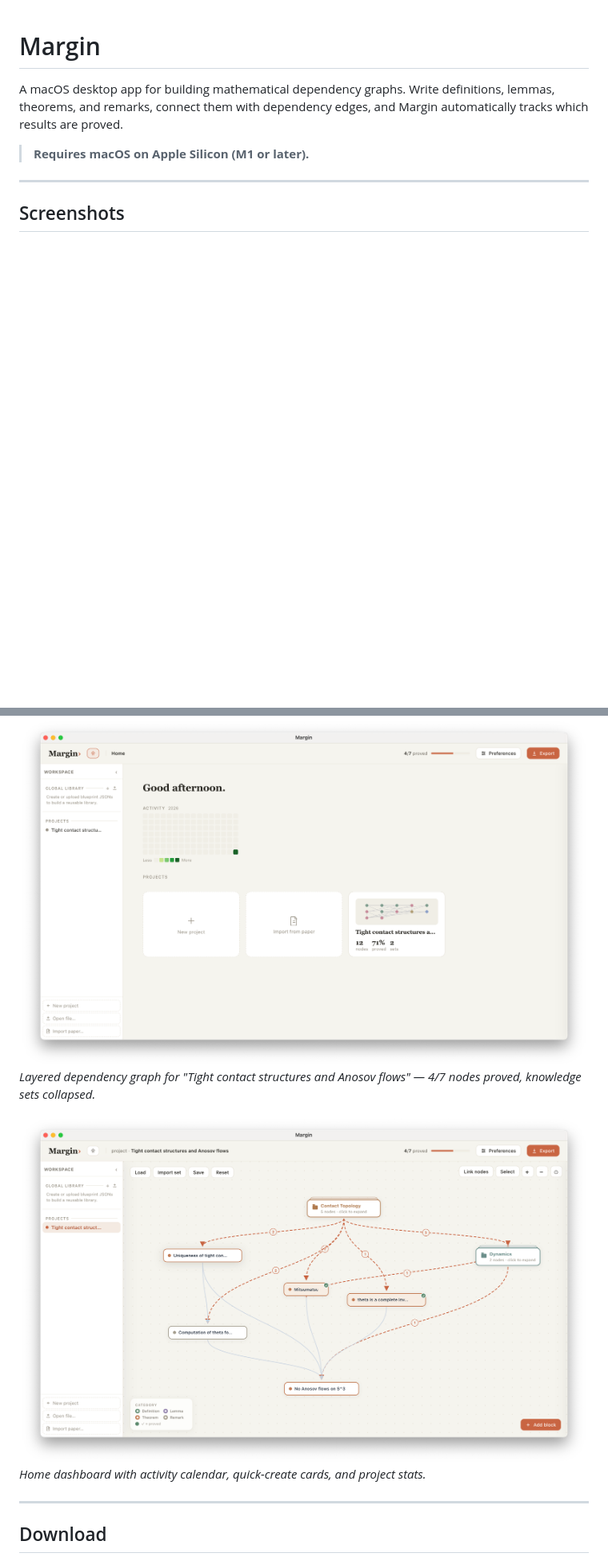
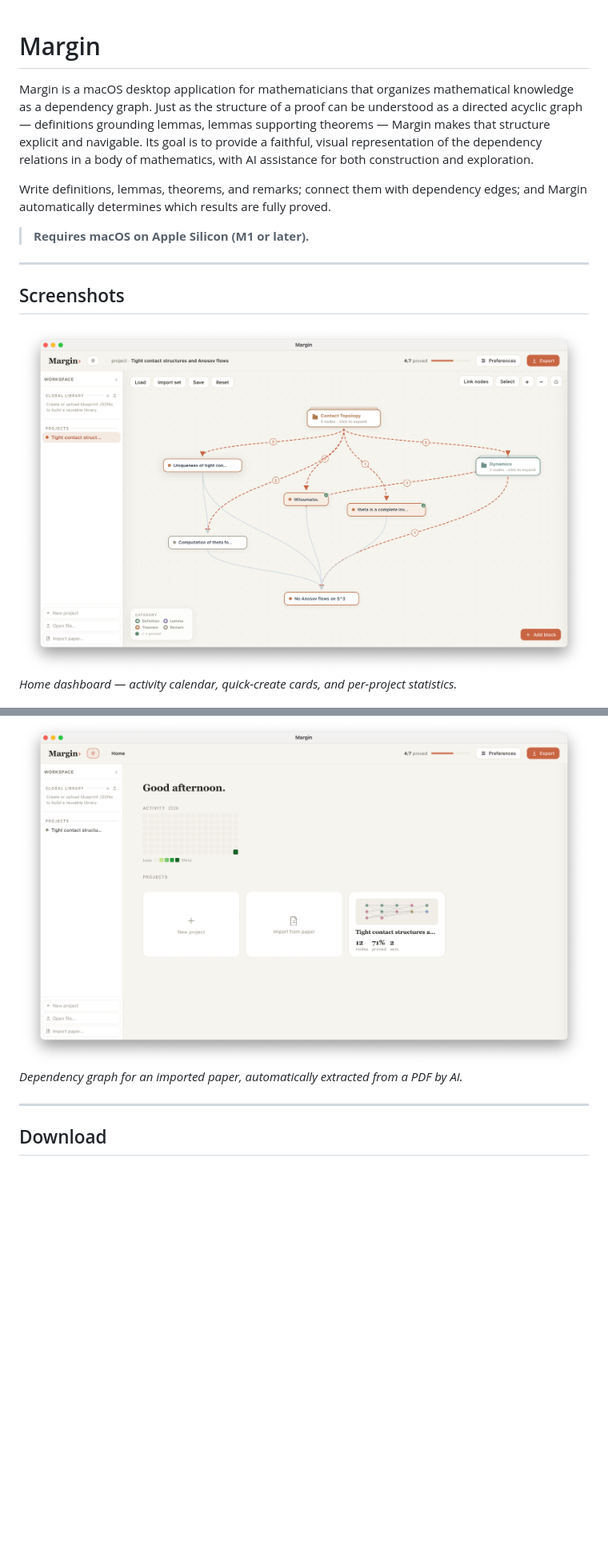
Before and after one commit to ypan-code-usc/margin, a Markdown page: README.md, 2 parts joined by grey strips. Shown at 80% size. GitHub-like rendering; blank space fills up the shorter version.

Commit message:
docs: refine README intro to more formal tone
Co-Authored-By: Claude Sonnet 4.6 <noreply@anthropic.com>

```diff
--- a/README.md
+++ b/README.md
@@ -1,6 +1,8 @@
 # Margin
 
-A macOS desktop app for building mathematical dependency graphs. Write definitions, lemmas, theorems, and remarks, connect them with dependency edges, and Margin automatically tracks which results are proved.
+Margin is a macOS desktop application for mathematicians that organizes mathematical knowledge as a dependency graph. Just as the structure of a proof can be understood as a directed acyclic graph — definitions grounding lemmas, lemmas supporting theorems — Margin makes that structure explicit and navigable. Its goal is to provide a faithful, visual representation of the dependency relations in a body of mathematics, with AI assistance for both construction and exploration.
+
+Write definitions, lemmas, theorems, and remarks; connect them with dependency edges; and Margin automatically determines which results are fully proved.
 
 > **Requires macOS on Apple Silicon (M1 or later).**
 
@@ -8,11 +10,11 @@ A macOS desktop app for building mathematical dependency graphs. Write definitio
 
 ## Screenshots
 
+![Home dashboard](screenshots/home.png)
+*Home dashboard — activity calendar, quick-create cards, and per-project statistics.*
+
 ![Dependency graph](screenshots/graph.png)
-*Layered dependency graph for "Tight contact structures and Anosov flows" — 4/7 nodes proved, knowledge sets collapsed.*
-
-![Home dashboard](screenshots/home.png)
-*Home dashboard with activity calendar, quick-create cards, and project stats.*
+*Dependency graph for an imported paper, automatically extracted from a PDF by AI.*
 
 ---
 
```
Also changed, not shown: other parts of README.md (+1 -1 lines).
